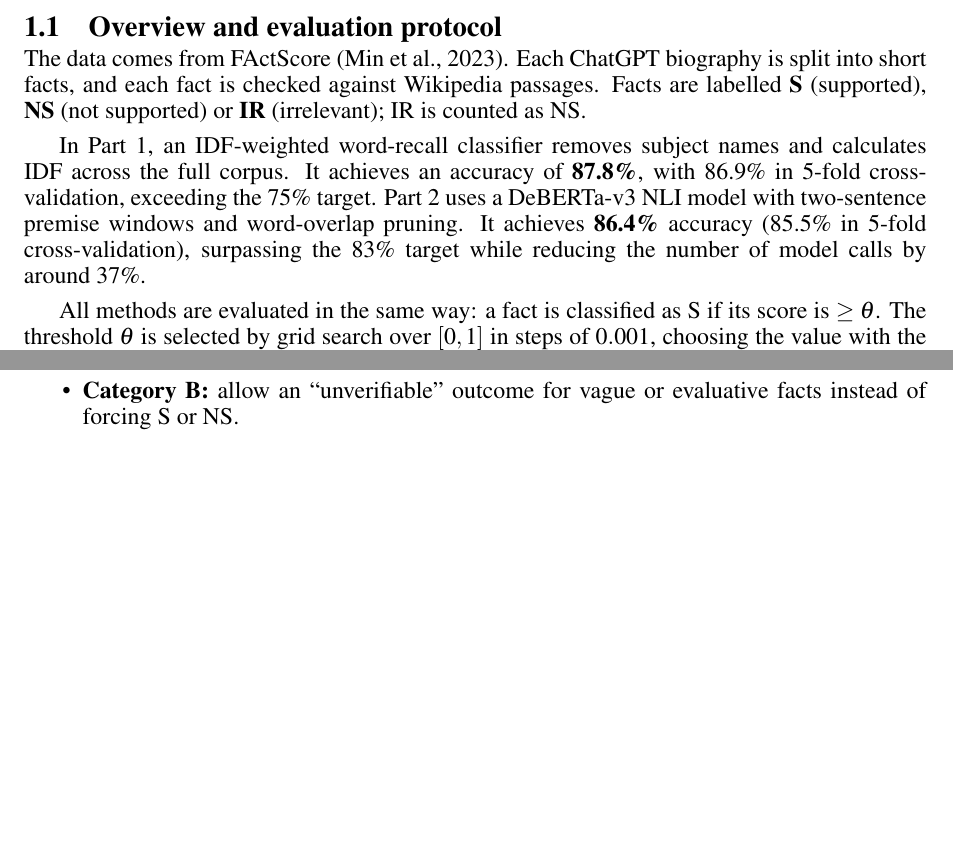
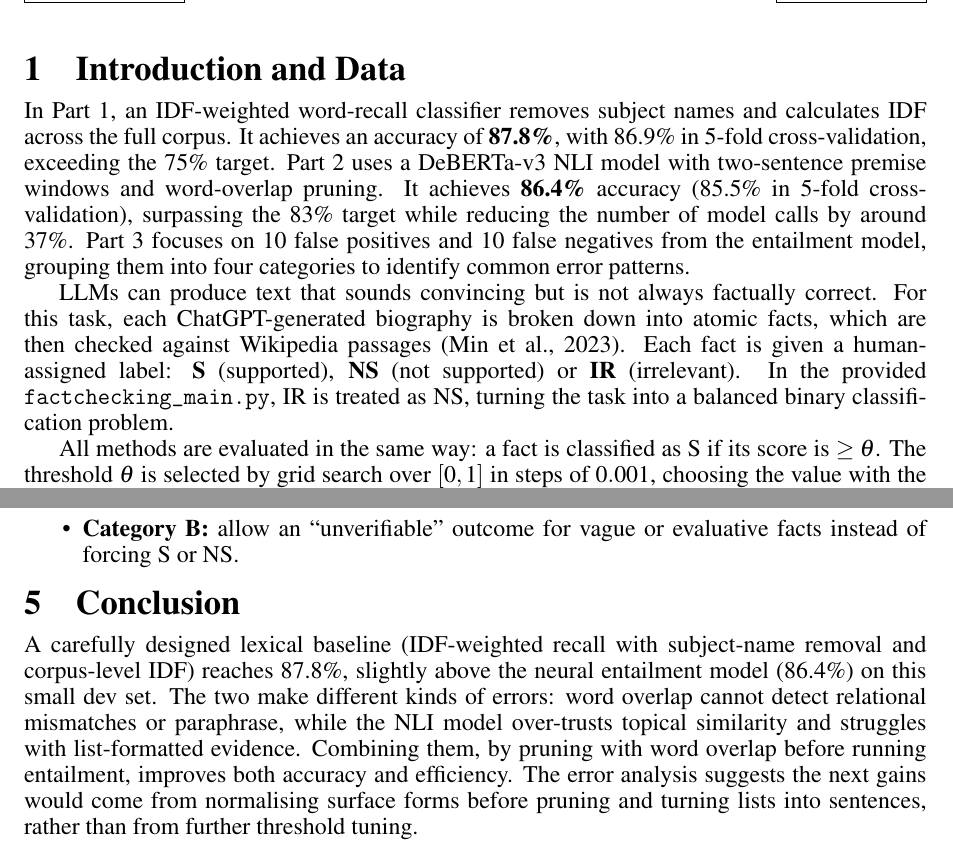
Before and after one commit to SeyedRumaiz/LLMFactChecking, a LaTeX document (report/main.tex): two parts of pages 3 and 26 of 30, joined at a grey line, cut at the place of the change, the shorter picture padded with empty space. Compiled offline with pdfLaTeX.

Commit message:
docs: restore Introduction and Conclusion sections

```diff
--- a/report/main.tex
+++ b/report/main.tex
@@ -132,16 +132,12 @@
 % is chosen in "Comparison and final model".
 % =====================================================================
 \newpage
-\section{Part 1: Word Overlap}
-\label{sec:part1}
-\subsection{Overview and evaluation protocol}
+\section{Introduction and Data}
 \label{sec:intro}
-The data comes from FActScore \citep{min2023factscore}. Each ChatGPT biography is split into short facts, and each fact is checked against Wikipedia passages. Facts are labelled \textbf{S} (supported), \textbf{NS} (not supported) or \textbf{IR} (irrelevant); IR is counted as NS.
+In Part~1, an IDF-weighted word-recall classifier removes subject names and calculates IDF across the full corpus. It achieves an accuracy of \textbf{87.8\%}, with 86.9\% in 5-fold cross-validation, exceeding the 75\% target. Part~2 uses a DeBERTa-v3 NLI model with two-sentence premise windows and word-overlap pruning. It achieves \textbf{86.4\%} accuracy (85.5\% in 5-fold cross-validation), surpassing the 83\% target while reducing the number of model calls by around 37\%. Part~3 focuses on 10 false positives and 10 false negatives from the entailment model, grouping them into four categories to identify common error patterns.
 
-\medskip
-In Part~1, an IDF-weighted word-recall classifier removes subject names and calculates IDF across the full corpus. It achieves an accuracy of \textbf{87.8\%}, with 86.9\% in 5-fold cross-validation, exceeding the 75\% target. Part~2 uses a DeBERTa-v3 NLI model with two-sentence premise windows and word-overlap pruning. It achieves \textbf{86.4\%} accuracy (85.5\% in 5-fold cross-validation), surpassing the 83\% target while reducing the number of model calls by around 37\%.
+LLMs can produce text that sounds convincing but is not always factually correct. For this task, each ChatGPT-generated biography is broken down into atomic facts, which are then checked against Wikipedia passages \citep{min2023factscore}. Each fact is given a human-assigned label: \textbf{S} (supported), \textbf{NS} (not supported) or \textbf{IR} (irrelevant). In the provided \texttt{factchecking\_main.py}, IR is treated as NS, turning the task into a balanced binary classification problem.
 
-\medskip
 All methods are evaluated in the same way: a fact is classified as S if its score is $\geq \theta$. The threshold $\theta$ is selected by grid search over $[0,1]$ in steps of $0.001$, choosing the value with the highest accuracy. Since tuning and evaluation use the same development set, we also report 5-fold cross-validation accuracy ($\theta$ tuned on 4 folds and tested on the remaining fold, using seed 42), along with how accuracy varies across different threshold values.
 
 \begin{figure}[H]
@@ -1131,6 +1130,13 @@ Total & 10 & 10 & 20 \\
 \end{itemize}
 
 % =====================================================================
+% CONCLUSION
+% =====================================================================
+\section{Conclusion}
+\label{sec:conclusion}
+A carefully designed lexical baseline (IDF-weighted recall with subject-name removal and corpus-level IDF) reaches 87.8\%, slightly above the neural entailment model (86.4\%) on this small dev set. The two make different kinds of errors: word overlap cannot detect relational mismatches or paraphrase, while the NLI model over-trusts topical similarity and struggles with list-formatted evidence. Combining them, by pruning with word overlap before running entailment, improves both accuracy and efficiency. The error analysis suggests the next gains would come from normalising surface forms before pruning and turning lists into sentences, rather than from further threshold tuning.
+
+% =====================================================================
 % REFERENCES
 % =====================================================================
 \newpage
```
Also changed, not shown: report/main.tex (3 more changed lines).
